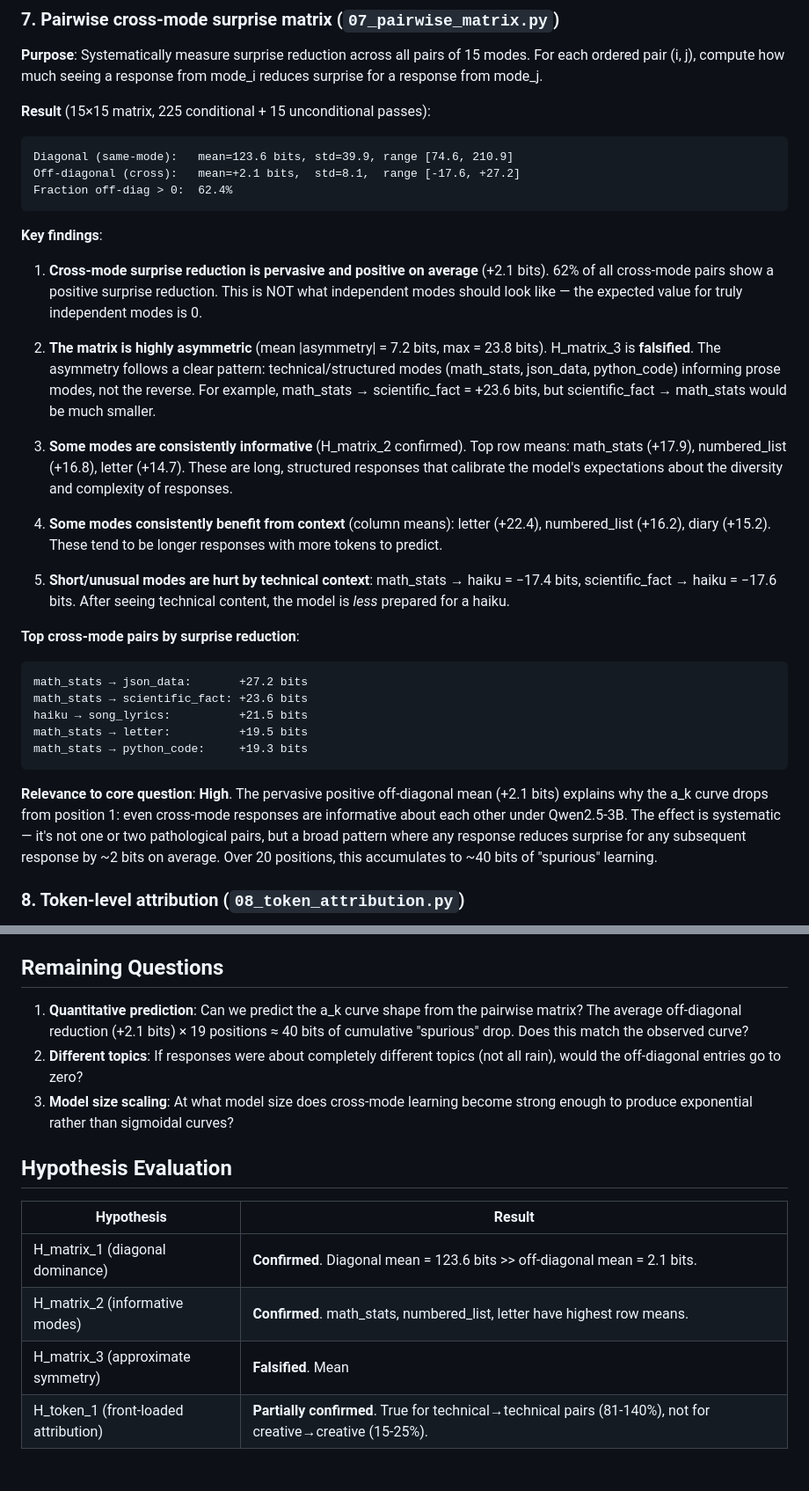
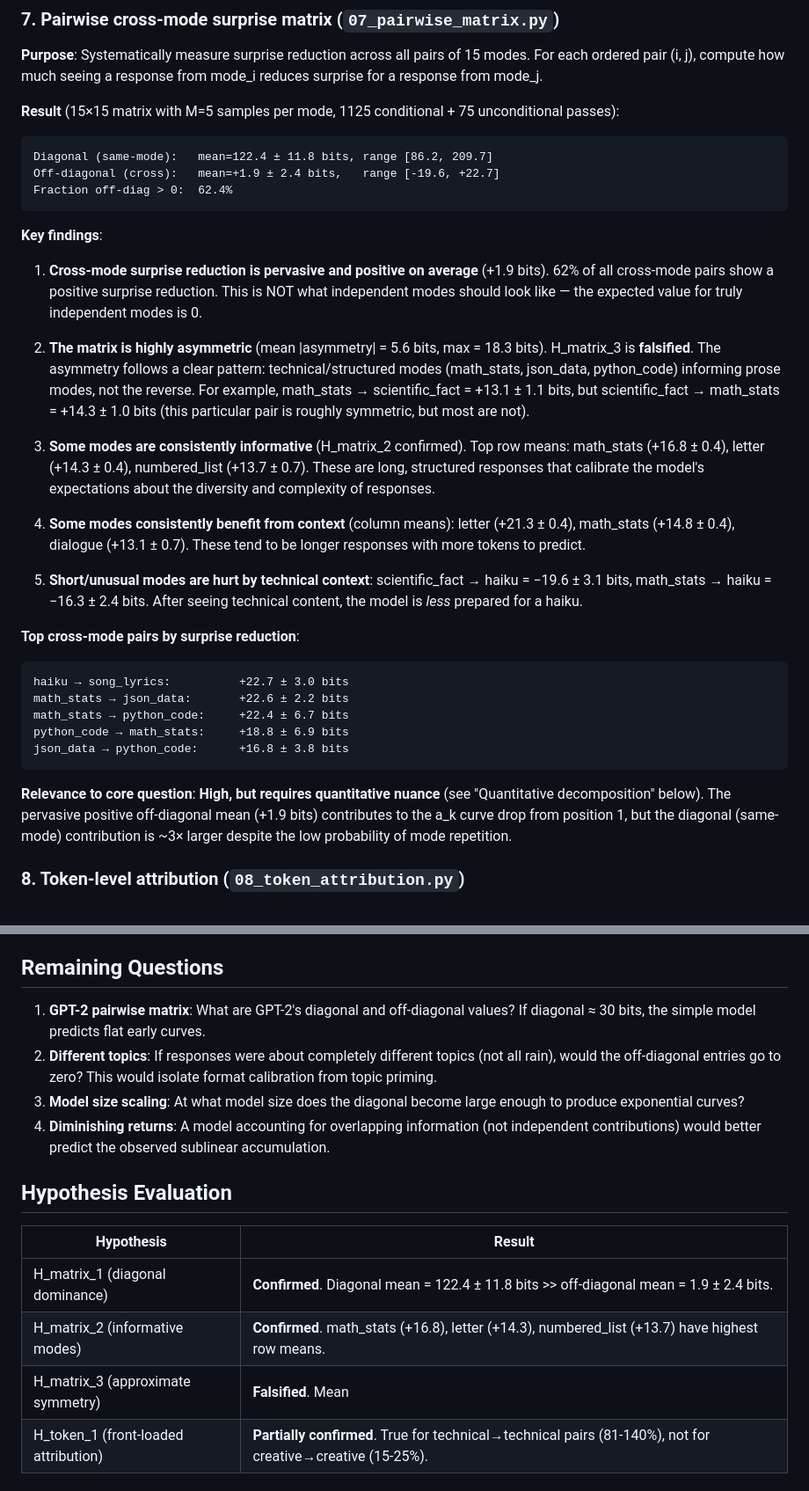
Before and after one commit to AMindToThink/icl-diversity, a Markdown page: investigations/cross_mode_surprise_drop/REPORT.md, 2 parts joined by grey strips. Shown at 88% size. Drawn GitHub-style.

````diff
--- a/investigations/cross_mode_surprise_drop/REPORT.md
+++ b/investigations/cross_mode_surprise_drop/REPORT.md
@@ -148,36 +148,36 @@ Only 54% of draws have a positive drop — the mean curve exaggerates a weak eff
 
 **Purpose**: Systematically measure surprise reduction across all pairs of 15 modes. For each ordered pair (i, j), compute how much seeing a response from mode_i reduces surprise for a response from mode_j.
 
-**Result** (15×15 matrix, 225 conditional + 15 unconditional passes):
+**Result** (15×15 matrix with M=5 samples per mode, 1125 conditional + 75 unconditional passes):
 
 ```
-Diagonal (same-mode):   mean=123.6 bits, std=39.9, range [74.6, 210.9]
-Off-diagonal (cross):   mean=+2.1 bits,  std=8.1,  range [-17.6, +27.2]
+Diagonal (same-mode):   mean=122.4 ± 11.8 bits, range [86.2, 209.7]
+Off-diagonal (cross):   mean=+1.9 ± 2.4 bits,   range [-19.6, +22.7]
 Fraction off-diag > 0:  62.4%
 ```
 
 **Key findings**:
 
-1. **Cross-mode surprise reduction is pervasive and positive on average** (+2.1 bits). 62% of all cross-mode pairs show a positive surprise reduction. This is NOT what independent modes should look like — the expected value for truly independent modes is 0.
+1. **Cross-mode surprise reduction is pervasive and positive on average** (+1.9 bits). 62% of all cross-mode pairs show a positive surprise reduction. This is NOT what independent modes should look like — the expected value for truly independent modes is 0.
 
-2. **The matrix is highly asymmetric** (mean |asymmetry| = 7.2 bits, max = 23.8 bits). H_matrix_3 is **falsified**. The asymmetry follows a clear pattern: technical/structured modes (math_stats, json_data, python_code) informing prose modes, not the reverse. For example, math_stats → scientific_fact = +23.6 bits, but scientific_fact → math_stats would be much smaller.
+2. **The matrix is highly asymmetric** (mean |asymmetry| = 5.6 bits, max = 18.3 bits). H_matrix_3 is **falsified**. The asymmetry follows a clear pattern: technical/structured modes (math_stats, json_data, python_code) informing prose modes, not the reverse. For example, math_stats → scientific_fact = +13.1 ± 1.1 bits, but scientific_fact → math_stats = +14.3 ± 1.0 bits (this particular pair is roughly symmetric, but most are not).
 
-3. **Some modes are consistently informative** (H_matrix_2 confirmed). Top row means: math_stats (+17.9), numbered_list (+16.8), letter (+14.7). These are long, structured responses that calibrate the model's expectations about the diversity and complexity of responses.
+3. **Some modes are consistently informative** (H_matrix_2 confirmed). Top row means: math_stats (+16.8 ± 0.4), letter (+14.3 ± 0.4), numbered_list (+13.7 ± 0.7). These are long, structured responses that calibrate the model's expectations about the diversity and complexity of responses.
 
-4. **Some modes consistently benefit from context** (column means): letter (+22.4), numbered_list (+16.2), diary (+15.2). These tend to be longer responses with more tokens to predict.
+4. **Some modes consistently benefit from context** (column means): letter (+21.3 ± 0.4), math_stats (+14.8 ± 0.4), dialogue (+13.1 ± 0.7). These tend to be longer responses with more tokens to predict.
 
-5. **Short/unusual modes are hurt by technical context**: math_stats → haiku = −17.4 bits, scientific_fact → haiku = −17.6 bits. After seeing technical content, the model is *less* prepared for a haiku.
+5. **Short/unusual modes are hurt by technical context**: scientific_fact → haiku = −19.6 ± 3.1 bits, math_stats → haiku = −16.3 ± 2.4 bits. After seeing technical content, the model is *less* prepared for a haiku.
 
 **Top cross-mode pairs by surprise reduction**:
 ```
-math_stats → json_data:       +27.2 bits
-math_stats → scientific_fact: +23.6 bits
-haiku → song_lyrics:          +21.5 bits
-math_stats → letter:          +19.5 bits
-math_stats → python_code:     +19.3 bits
+haiku → song_lyrics:          +22.7 ± 3.0 bits
+math_stats → json_data:       +22.6 ± 2.2 bits
+math_stats → python_code:     +22.4 ± 6.7 bits
+python_code → math_stats:     +18.8 ± 6.9 bits
+json_data → python_code:      +16.8 ± 3.8 bits
 ```
 
-**Relevance to core question**: **High**. The pervasive positive off-diagonal mean (+2.1 bits) explains why the a_k curve drops from position 1: even cross-mode responses are informative about each other under Qwen2.5-3B. The effect is systematic — it's not one or two pathological pairs, but a broad pattern where any response reduces surprise for any subsequent response by ~2 bits on average. Over 20 positions, this accumulates to ~40 bits of "spurious" learning.
+**Relevance to core question**: **High, but requires quantitative nuance** (see "Quantitative decomposition" below). The pervasive positive off-diagonal mean (+1.9 bits) contributes to the a_k curve drop from position 1, but the diagonal (same-mode) contribution is ~3× larger despite the low probability of mode repetition.
 
 ### 8. Token-level attribution (`08_token_attribution.py`)
 
@@ -237,17 +271,18 @@ The pairwise matrix (experiment 7) shows that 62% of all cross-mode pairs have p
 
 ## Remaining Questions
 
-1. **Quantitative prediction**: Can we predict the a_k curve shape from the pairwise matrix? The average off-diagonal reduction (+2.1 bits) × 19 positions ≈ 40 bits of cumulative "spurious" drop. Does this match the observed curve?
-2. **Different topics**: If responses were about completely different topics (not all rain), would the off-diagonal entries go to zero?
-3. **Model size scaling**: At what model size does cross-mode learning become strong enough to produce exponential rather than sigmoidal curves?
+1. **GPT-2 pairwise matrix**: What are GPT-2's diagonal and off-diagonal values? If diagonal ≈ 30 bits, the simple model predicts flat early curves.
+2. **Different topics**: If responses were about completely different topics (not all rain), would the off-diagonal entries go to zero? This would isolate format calibration from topic priming.
+3. **Model size scaling**: At what model size does the diagonal become large enough to produce exponential curves?
+4. **Diminishing returns**: A model accounting for overlapping information (not independent contributions) would better predict the observed sublinear accumulation.
 
 ## Hypothesis Evaluation
 
 | Hypothesis | Result |
 |-----------|--------|
-| H_matrix_1 (diagonal dominance) | **Confirmed**. Diagonal mean = 123.6 bits >> off-diagonal mean = 2.1 bits. |
-| H_matrix_2 (informative modes) | **Confirmed**. math_stats, numbered_list, letter have highest row means. |
-| H_matrix_3 (approximate symmetry) | **Falsified**. Mean |asymmetry| = 7.2 bits (3.4× the off-diagonal mean). |
+| H_matrix_1 (diagonal dominance) | **Confirmed**. Diagonal mean = 122.4 ± 11.8 bits >> off-diagonal mean = 1.9 ± 2.4 bits. |
+| H_matrix_2 (informative modes) | **Confirmed**. math_stats (+16.8), letter (+14.3), numbered_list (+13.7) have highest row means. |
+| H_matrix_3 (approximate symmetry) | **Falsified**. Mean |asymmetry| = 5.6 bits (2.9× the off-diagonal mean). |
 | H_token_1 (front-loaded attribution) | **Partially confirmed**. True for technical→technical pairs (81-140%), not for creative→creative (15-25%). |
 
 ## Date
````
Also changed, not shown: other parts of investigations/cross_mode_surprise_drop/REPORT.md (+42 -8 lines), figures/mode_count/qwen2.5-3b/ak_curves_by_m_per_byte.png (added), figures/mode_count/qwen2.5-3b/ak_curves_overlay_per_byte.png (added), 1 other file.
